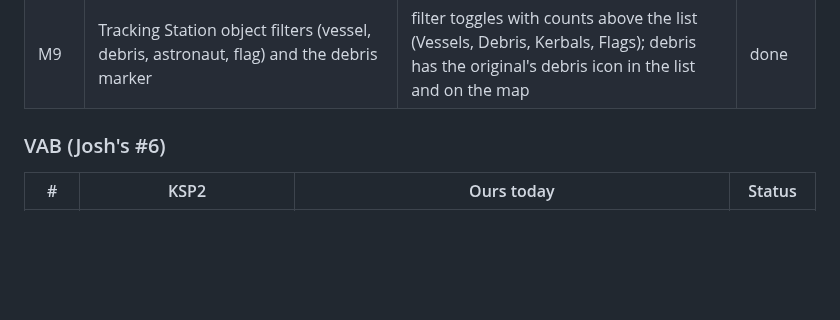
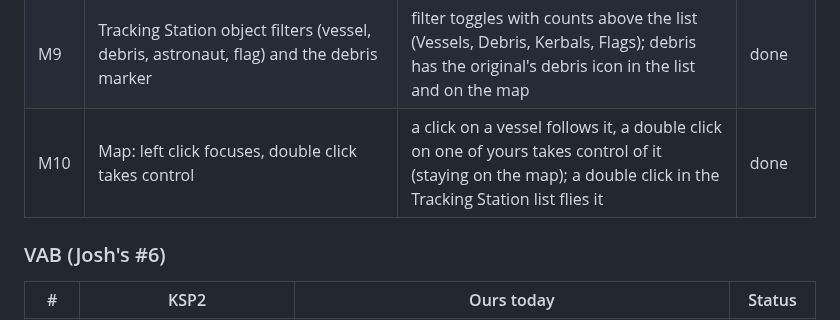
Before and after one commit to unknown201/OpenSpaceExplorer, a Markdown page: docs/ui-parity-ksp2.md, the part around the change. Drawn GitHub-style; blank space fills up the shorter version.

Commit message:
Parity doc: M10 double click to control
Co-Authored-By: Claude Opus 5.5 <noreply@anthropic.com>

```diff
--- a/docs/ui-parity-ksp2.md
+++ b/docs/ui-parity-ksp2.md
@@ -82,6 +82,7 @@ Camera rule that runs through every map: **the right button drags the camera, th
 | M7 | Tracking Station Celestial Bodies list and Information Panel: synopsis, Physical Characteristics (radius, circumference, mass, density, gravity, SOI, rotation, solar day, atmosphere, oxygen) and Orbital Characteristics (semi-major axis, eccentricity, inclination, sidereal period, velocity) | a Celestial Bodies section under the vessels, in hierarchy order with the planet icon; selecting one focuses the map on it and shows the original's synopsis text and both characteristic groups, with Focus | done |
 | M8 | Map view Information Panel: the focused object's Flight Situation (trajectory type, velocity, delta-v remaining, power stored), Orbital Characteristics and Manifest, or a body's characteristics | an i button at the top left of the flight map opens a panel for what the map is on: the followed vessel's situation, trajectory type, speed, delta-v left, charge, altitude, apsides, inclination, period and crew, or the focused body's synopsis and characteristics (click a body's name or crumb) | done |
 | M9 | Tracking Station object filters (vessel, debris, astronaut, flag) and the debris marker | filter toggles with counts above the list (Vessels, Debris, Kerbals, Flags); debris has the original's debris icon in the list and on the map | done |
+| M10 | Map: left click focuses, double click takes control | a click on a vessel follows it, a double click on one of yours takes control of it (staying on the map); a double click in the Tracking Station list flies it | done |
 
 ### VAB (Josh's #6)
 
```
